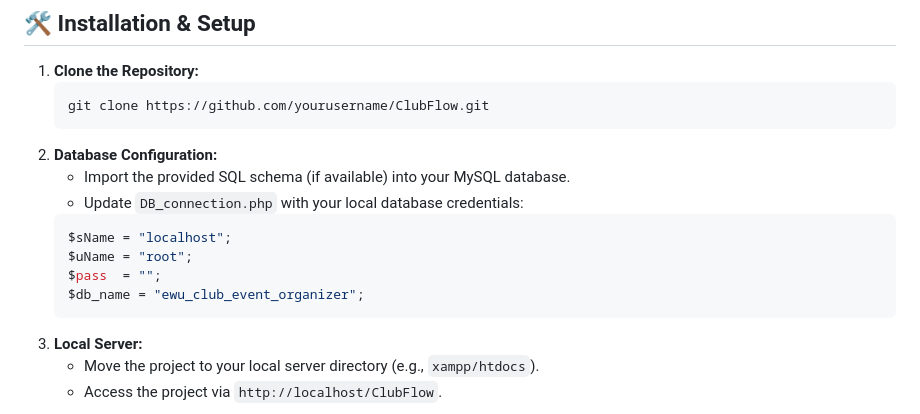
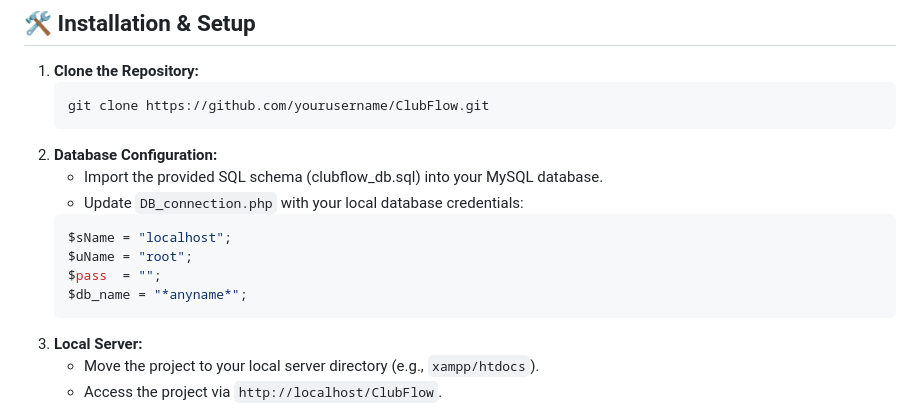
Before and after one commit to Shaikms125/ClubFlow, a Markdown page: README.md, the part around the change. Rendered like a GitHub page.

Commit message:
Clarify SQL schema and database name in README
Updated README to specify SQL schema file name and allow flexible database name.

````diff
--- a/README.md
+++ b/README.md
@@ -53,13 +53,13 @@ In a bustling university environment, club communication often gets lost in frag
     git clone https://github.com/yourusername/ClubFlow.git
     ```
 2.  **Database Configuration:**
-    *   Import the provided SQL schema (if available) into your MySQL database.
+    *   Import the provided SQL schema (clubflow_db.sql) into your MySQL database.
     *   Update `DB_connection.php` with your local database credentials:
       ```php
       $sName = "localhost";
       $uName = "root";
       $pass  = "";
-      $db_name = "ewu_club_event_organizer";
+      $db_name = "*anyname*";
       ```
 3.  **Local Server:**
     *   Move the project to your local server directory (e.g., `xampp/htdocs`).
````
